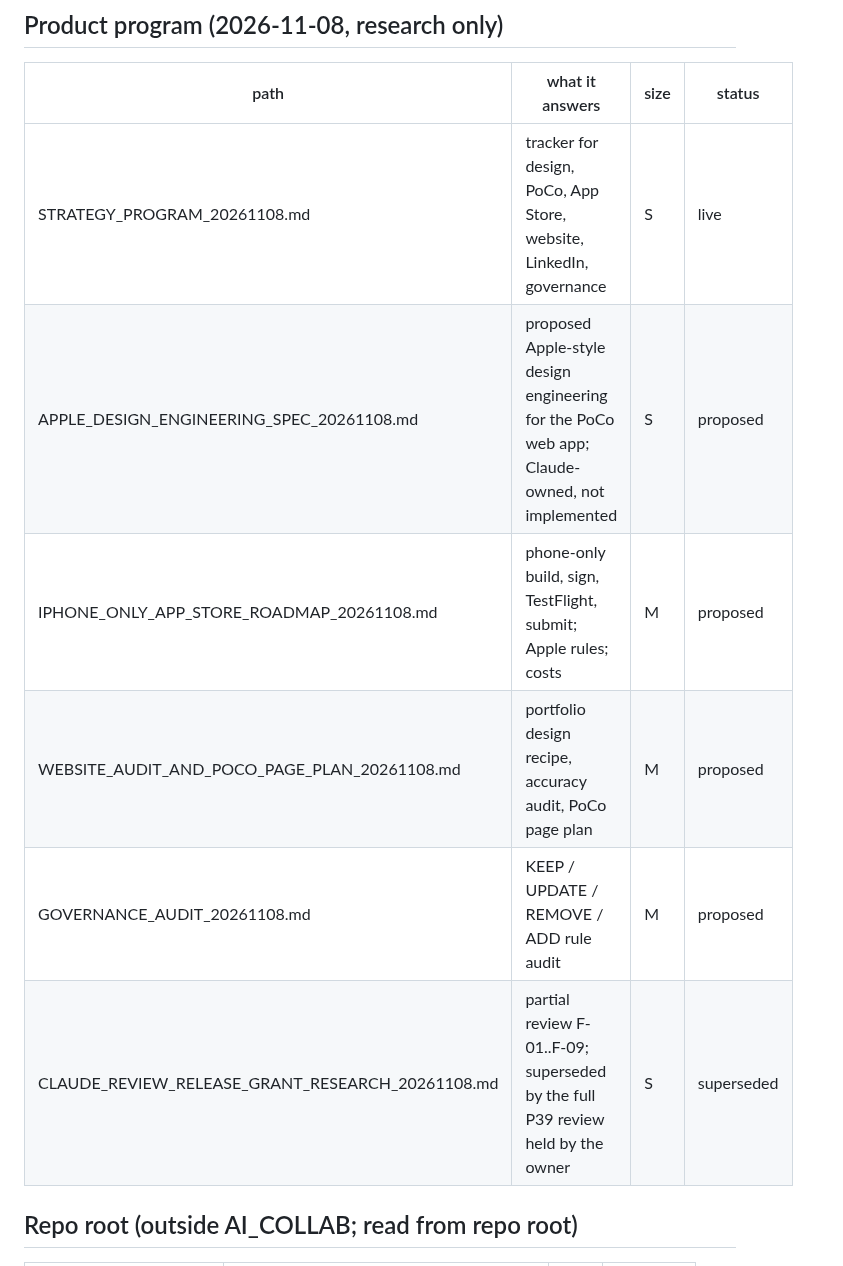
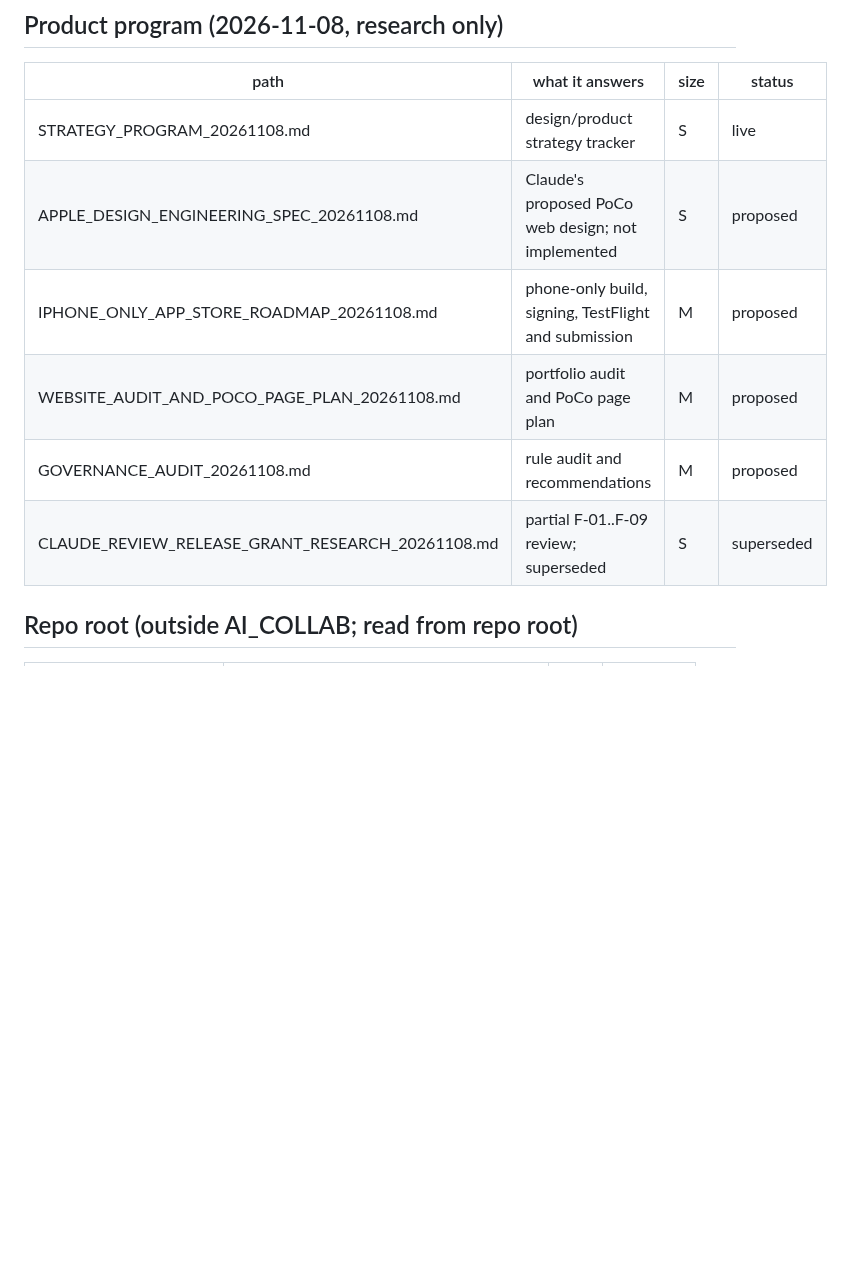
Before and after one commit to marcelosofficial-ctrl/PocketCode-, a Markdown page: AI_COLLAB/INDEX.md, the part around one of its changes. Rendered like a GitHub page; blank space fills up the shorter version.

Commit message:
docs(index): keep index concise and complete

```diff
--- a/AI_COLLAB/INDEX.md
+++ b/AI_COLLAB/INDEX.md
@@ -17,12 +17,12 @@ Size classes: S under 8 KB, M 8-25 KB, L 25-50 KB, XL over 50 KB (never load who
 ## Product program (2026-11-08, research only)
 | path | what it answers | size | status |
 |---|---|---|---|
-| STRATEGY_PROGRAM_20261108.md | tracker for design, PoCo, App Store, website, LinkedIn, governance | S | live |
-| APPLE_DESIGN_ENGINEERING_SPEC_20261108.md | proposed Apple-style design engineering for the PoCo web app; Claude-owned, not implemented | S | proposed |
-| IPHONE_ONLY_APP_STORE_ROADMAP_20261108.md | phone-only build, sign, TestFlight, submit; Apple rules; costs | M | proposed |
-| WEBSITE_AUDIT_AND_POCO_PAGE_PLAN_20261108.md | portfolio design recipe, accuracy audit, PoCo page plan | M | proposed |
-| GOVERNANCE_AUDIT_20261108.md | KEEP / UPDATE / REMOVE / ADD rule audit | M | proposed |
-| CLAUDE_REVIEW_RELEASE_GRANT_RESEARCH_20261108.md | partial review F-01..F-09; superseded by the full P39 review held by the owner | S | superseded |
+| STRATEGY_PROGRAM_20261108.md | design/product strategy tracker | S | live |
+| APPLE_DESIGN_ENGINEERING_SPEC_20261108.md | Claude's proposed PoCo web design; not implemented | S | proposed |
+| IPHONE_ONLY_APP_STORE_ROADMAP_20261108.md | phone-only build, signing, TestFlight and submission | M | proposed |
+| WEBSITE_AUDIT_AND_POCO_PAGE_PLAN_20261108.md | portfolio audit and PoCo page plan | M | proposed |
+| GOVERNANCE_AUDIT_20261108.md | rule audit and recommendations | M | proposed |
+| CLAUDE_REVIEW_RELEASE_GRANT_RESEARCH_20261108.md | partial F-01..F-09 review; superseded | S | superseded |
 
 ## Repo root (outside AI_COLLAB; read from repo root)
 | path | what it answers | size | status |
```
Also changed, not shown: other parts of AI_COLLAB/INDEX.md (+20 -20 lines).
